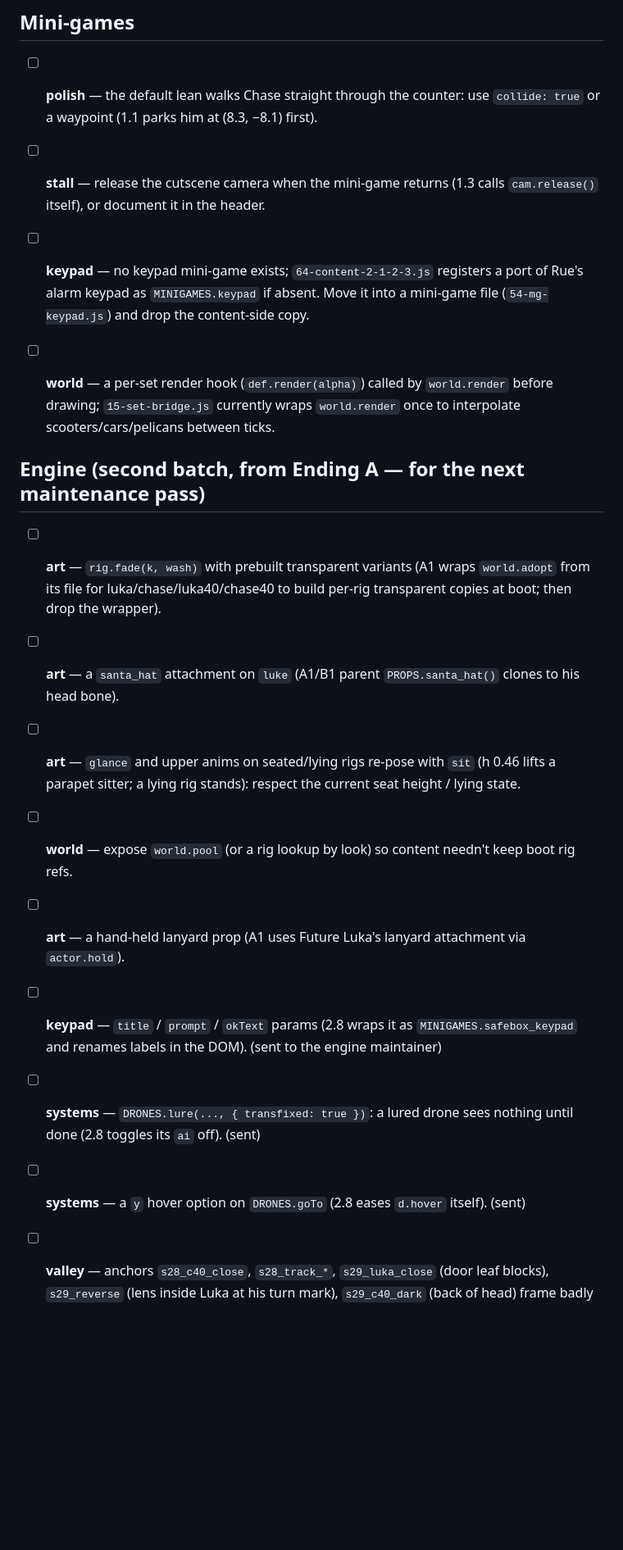
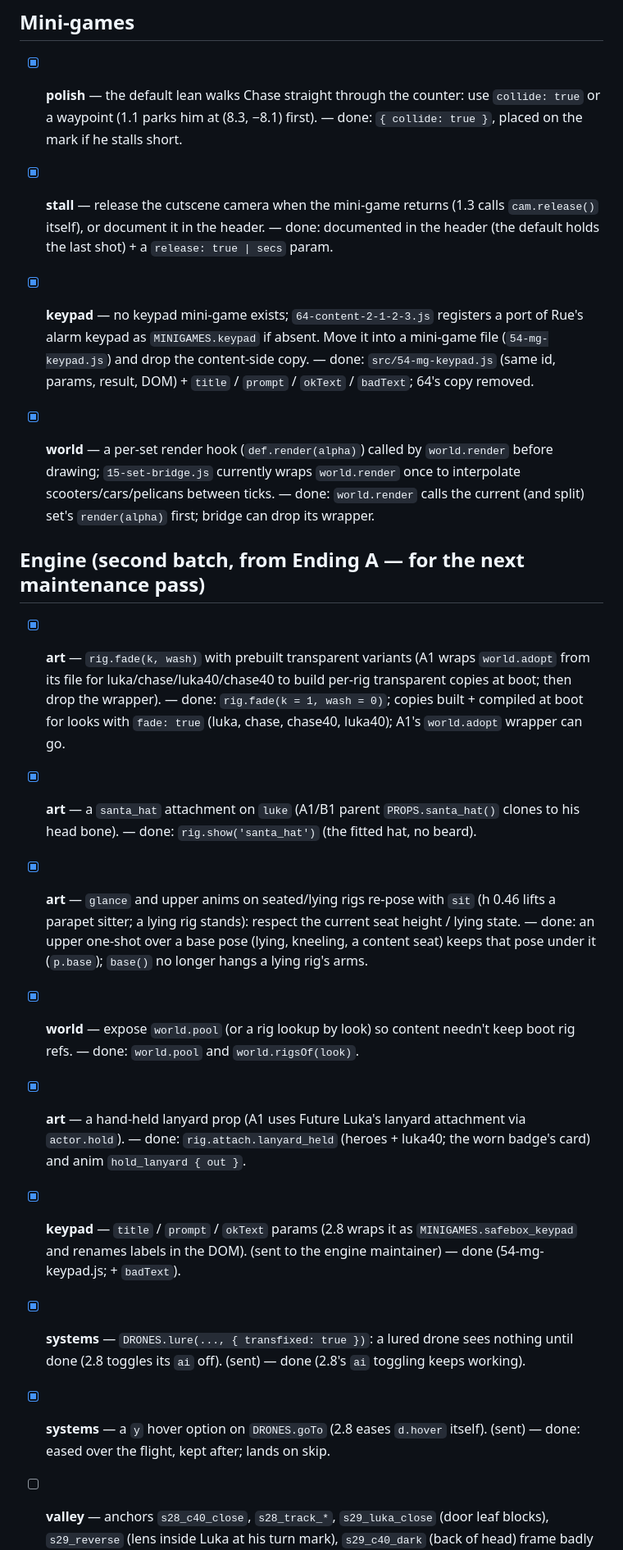
Before and after one commit to Humaway/two, a Markdown page: docs/REQUESTS.md, the part around one of its changes. Shown at 82% size. Drawn GitHub-style; blank space fills up the shorter version.

```diff
--- a/docs/REQUESTS.md
+++ b/docs/REQUESTS.md
@@ -78,23 +78,23 @@ Source reports are in `docs/reports/`.
 
 ## Mini-games
 
-- [ ] **polish** — the default lean walks Chase straight through the counter: use `collide: true` or a waypoint (1.1 parks him at (8.3, −8.1) first).
+- [x] **polish** — the default lean walks Chase straight through the counter: use `collide: true` or a waypoint (1.1 parks him at (8.3, −8.1) first). — done: `{ collide: true }`, placed on the mark if he stalls short.
 
-- [ ] **stall** — release the cutscene camera when the mini-game returns (1.3 calls `cam.release()` itself), or document it in the header.
+- [x] **stall** — release the cutscene camera when the mini-game returns (1.3 calls `cam.release()` itself), or document it in the header. — done: documented in the header (the default holds the last shot) + a `release: true | secs` param.
 
-- [ ] **keypad** — no keypad mini-game exists; `64-content-2-1-2-3.js` registers a port of Rue's alarm keypad as `MINIGAMES.keypad` if absent. Move it into a mini-game file (`54-mg-keypad.js`) and drop the content-side copy.
-- [ ] **world** — a per-set render hook (`def.render(alpha)`) called by `world.render` before drawing; `15-set-bridge.js` currently wraps `world.render` once to interpolate scooters/cars/pelicans between ticks.
+- [x] **keypad** — no keypad mini-game exists; `64-content-2-1-2-3.js` registers a port of Rue's alarm keypad as `MINIGAMES.keypad` if absent. Move it into a mini-game file (`54-mg-keypad.js`) and drop the content-side copy. — done: `src/54-mg-keypad.js` (same id, params, result, DOM) + `title` / `prompt` / `okText` / `badText`; 64's copy removed.
+- [x] **world** — a per-set render hook (`def.render(alpha)`) called by `world.render` before drawing; `15-set-bridge.js` currently wraps `world.render` once to interpolate scooters/cars/pelicans between ticks. — done: `world.render` calls the current (and split) set's `render(alpha)` first; bridge can drop its wrapper.
 
 ## Engine (second batch, from Ending A — for the next maintenance pass)
 
-- [ ] **art** — `rig.fade(k, wash)` with prebuilt transparent variants (A1 wraps `world.adopt` from its file for luka/chase/luka40/chase40 to build per-rig transparent copies at boot; then drop the wrapper).
-- [ ] **art** — a `santa_hat` attachment on `luke` (A1/B1 parent `PROPS.santa_hat()` clones to his head bone).
-- [ ] **art** — `glance` and upper anims on seated/lying rigs re-pose with `sit` (h 0.46 lifts a parapet sitter; a lying rig stands): respect the current seat height / lying state.
-- [ ] **world** — expose `world.pool` (or a rig lookup by look) so content needn't keep boot rig refs.
-- [ ] **art** — a hand-held lanyard prop (A1 uses Future Luka's lanyard attachment via `actor.hold`).
+- [x] **art** — `rig.fade(k, wash)` with prebuilt transparent variants (A1 wraps `world.adopt` from its file for luka/chase/luka40/chase40 to build per-rig transparent copies at boot; then drop the wrapper). — done: `rig.fade(k = 1, wash = 0)`; copies built + compiled at boot for looks with `fade: true` (luka, chase, chase40, luka40); A1's `world.adopt` wrapper can go.
+- [x] **art** — a `santa_hat` attachment on `luke` (A1/B1 parent `PROPS.santa_hat()` clones to his head bone). — done: `rig.show('santa_hat')` (the fitted hat, no beard).
+- [x] **art** — `glance` and upper anims on seated/lying rigs re-pose with `sit` (h 0.46 lifts a parapet sitter; a lying rig stands): respect the current seat height / lying state. — done: an upper one-shot over a base pose (lying, kneeling, a content seat) keeps that pose under it (`p.base`); `base()` no longer hangs a lying rig's arms.
+- [x] **world** — expose `world.pool` (or a rig lookup by look) so content needn't keep boot rig refs. — done: `world.pool` and `world.rigsOf(look)`.
+- [x] **art** — a hand-held lanyard prop (A1 uses Future Luka's lanyard attachment via `actor.hold`). — done: `rig.attach.lanyard_held` (heroes + luka40; the worn badge's card) and anim `hold_lanyard { out }`.
 
-- [ ] **keypad** — `title` / `prompt` / `okText` params (2.8 wraps it as `MINIGAMES.safebox_keypad` and renames labels in the DOM). (sent to the engine maintainer)
-- [ ] **systems** — `DRONES.lure(..., { transfixed: true })`: a lured drone sees nothing until done (2.8 toggles its `ai` off). (sent)
-- [ ] **systems** — a `y` hover option on `DRONES.goTo` (2.8 eases `d.hover` itself). (sent)
+- [x] **keypad** — `title` / `prompt` / `okText` params (2.8 wraps it as `MINIGAMES.safebox_keypad` and renames labels in the DOM). (sent to the engine maintainer) — done (54-mg-keypad.js; + `badText`).
+- [x] **systems** — `DRONES.lure(..., { transfixed: true })`: a lured drone sees nothing until done (2.8 toggles its `ai` off). (sent) — done (2.8's `ai` toggling keeps working).
+- [x] **systems** — a `y` hover option on `DRONES.goTo` (2.8 eases `d.hover` itself). (sent) — done: eased over the flight, kept after; lands on skip.
 - [ ] **valley** — anchors `s28_c40_close`, `s28_track_*`, `s29_luka_close` (door leaf blocks), `s29_reverse` (lens inside Luka at his turn mark), `s29_c40_dark` (back of head) frame badly with the scene's blocking (2.8–2.9 use computed lenses); no anchor for a face lying on its back.
 
```
Also changed, not shown: other parts of docs/REQUESTS.md (+35 -35 lines).
